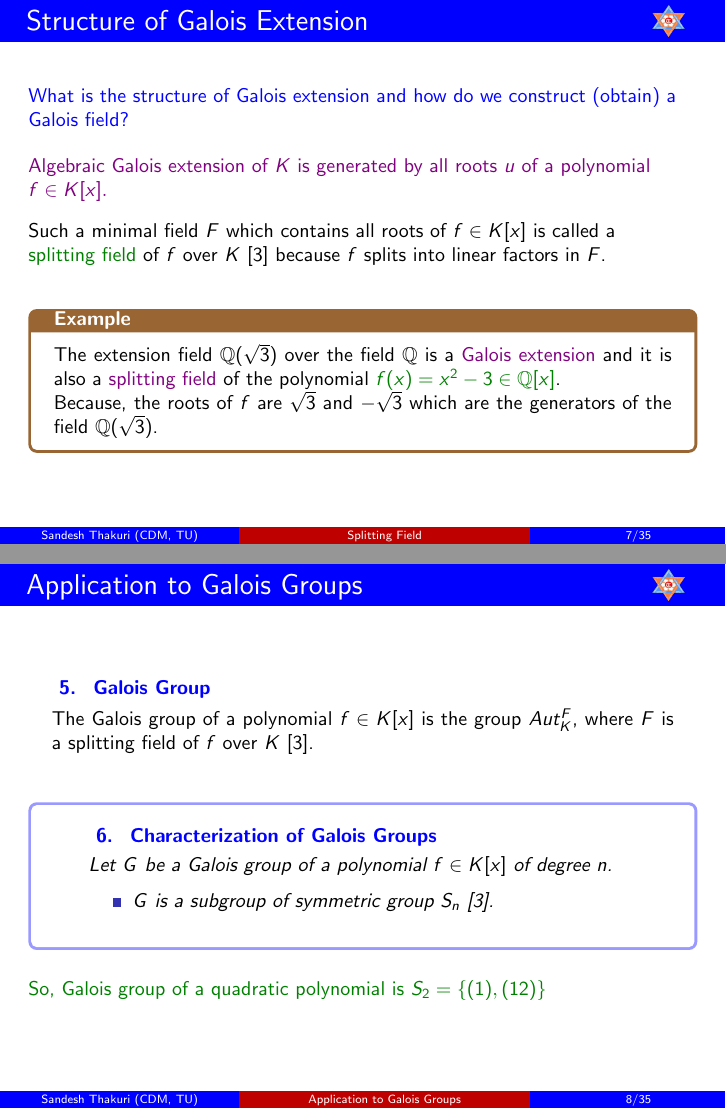
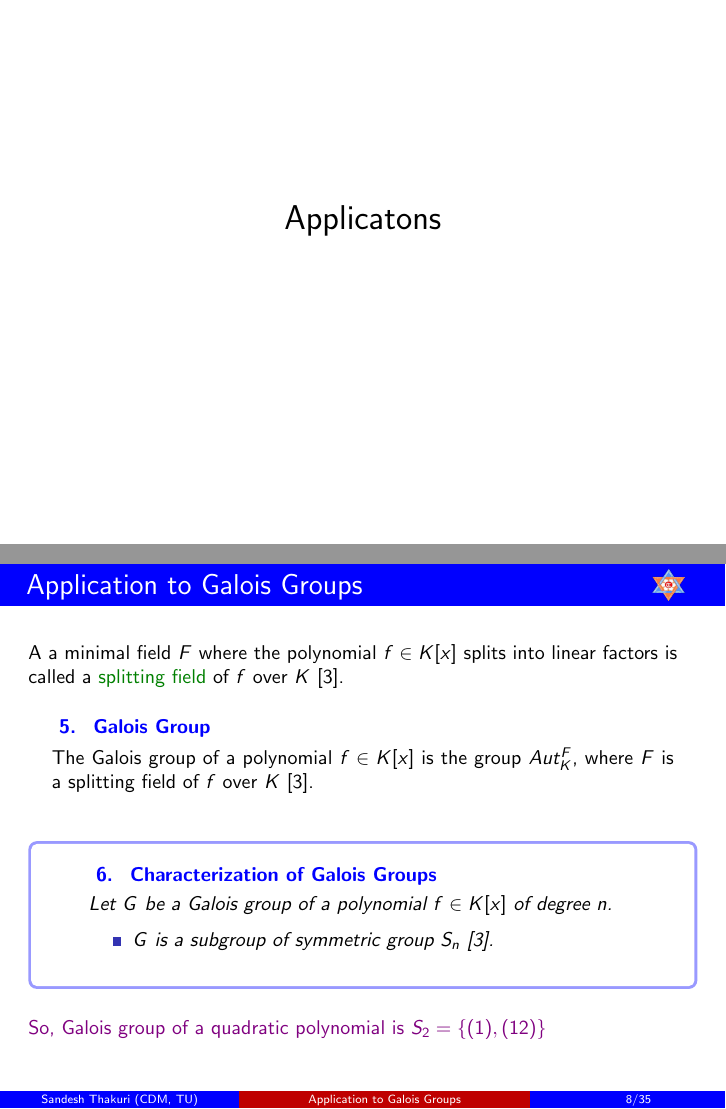
Before and after one commit to Sandesh-Shah/thesispresent, LaTeX slides (ppresent.tex): pages 7 and 8 of 35, joined at a grey line. Compiled offline with pdfLaTeX.

Commit message:
In the monitor2

```diff
--- a/ppresent.tex
+++ b/ppresent.tex
@@ -126,25 +126,12 @@ In my thesis, I have \textcolor{violet}{explored the applications} of Galois The
 \end{tcolorbox}
 \end{frame}
 
+\begin{frame}[plain]
+  \LARGE \centering
+  Applicatons
+  \end{frame}
 
 
-\subsection{Splitting Field}
-\begin{frame}{Structure of Galois Extension}
-
-\textcolor{blue}{ What is the structure of Galois extension and how do we construct (obtain) a Galois field?}
-  \vspace{4mm}
-
-  \textcolor{violet}{Algebraic Galois extension of \(K\) is generated by all roots \(u\) of a polynomial \(f \in K[x].\)}\\[3mm]
-
-  Such a minimal field \(F\) which contains all roots of \(f \in K[x]\) is called a\\
-  \textcolor{green!50!black}{splitting field} of \(f\) over \(K\) \cite{hunger} because \(f\) splits into linear factors in \(F\).
- \vspace{5mm}
-
- \begin{tcolorbox}[colback=white, colframe=brown!80!black, boxsep=0mm, title={\bfseries \color{white} Example}]
-   The extension field \(\mathbb{Q}(\sqrt{3})\) over the field \(\mathbb{Q}\) is a \textcolor{violet}{Galois extension} and it is also a \textcolor{violet}{splitting field} of the polynomial \textcolor{green!50!black}{\(f(x)=x^2-3 \in \mathbb{Q}[x]\)}.\\
-   Because, the roots of \(f\) are \(\sqrt{3}\) and \(-\sqrt{3}\) which are the generators of the field \(\mathbb{Q}(\sqrt{3})\).
- \end{tcolorbox}
-\end{frame}
 
 
 %----------------------------------------------------------------------------------------------------------------------------------------
@@ -152,6 +139,10 @@ In my thesis, I have \textcolor{violet}{explored the applications} of Galois The
 
 \subsection{Application to Galois Groups}
 \begin{frame}{Application to Galois Groups}
+
+    A a minimal field \(F\) where the polynomial \(f \in K[x]\) splits into linear factors is called a \textcolor{green!50!black}{splitting field} of \(f\) over \(K\) \cite{hunger}.
+  \vspace{3mm}
+
   \begin{definition}[Galois Group]
     The Galois group of a polynomial \(f \in K[x]\) is the group \(Aut_K^F\), where \(F\) is a splitting field of \(f\) over \(K\) \cite{hunger}.
   \end{definition}
@@ -166,7 +157,7 @@ In my thesis, I have \textcolor{violet}{explored the applications} of Galois The
     \end{theorem}
   \end{tcolorbox}
   \vspace{3mm}
-\textcolor{green!50!black}{So, Galois group of a quadratic polynomial is \(S_2=\{(1),(12)\}\)}
+\textcolor{violet}{So, Galois group of a quadratic polynomial is \(S_2=\{(1),(12)\}\)}
 \end{frame}
 
 
```
Also changed, not shown: .#rough.tex (added, +1 -0 lines), ppresent.pdf, 6 other files.
